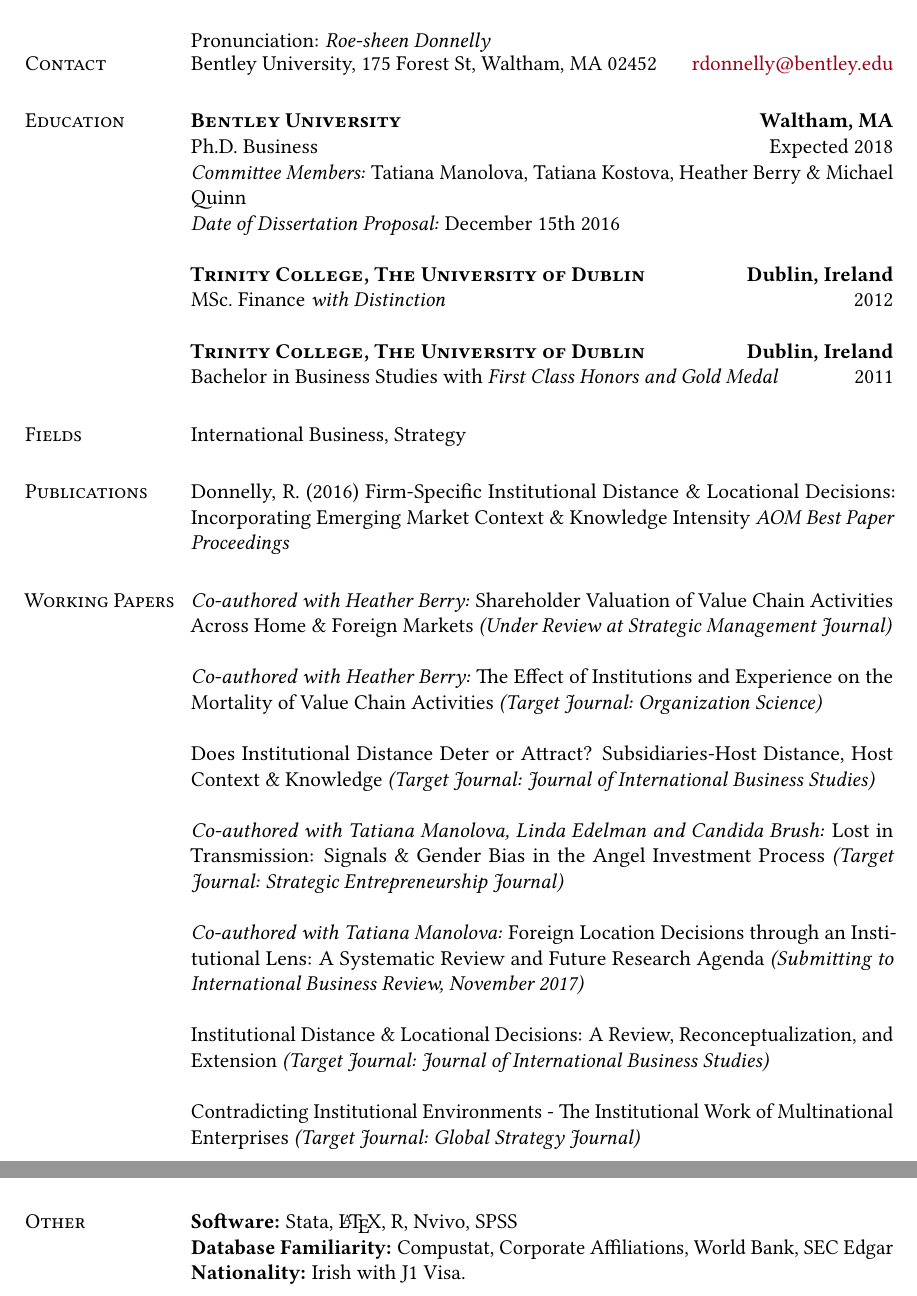
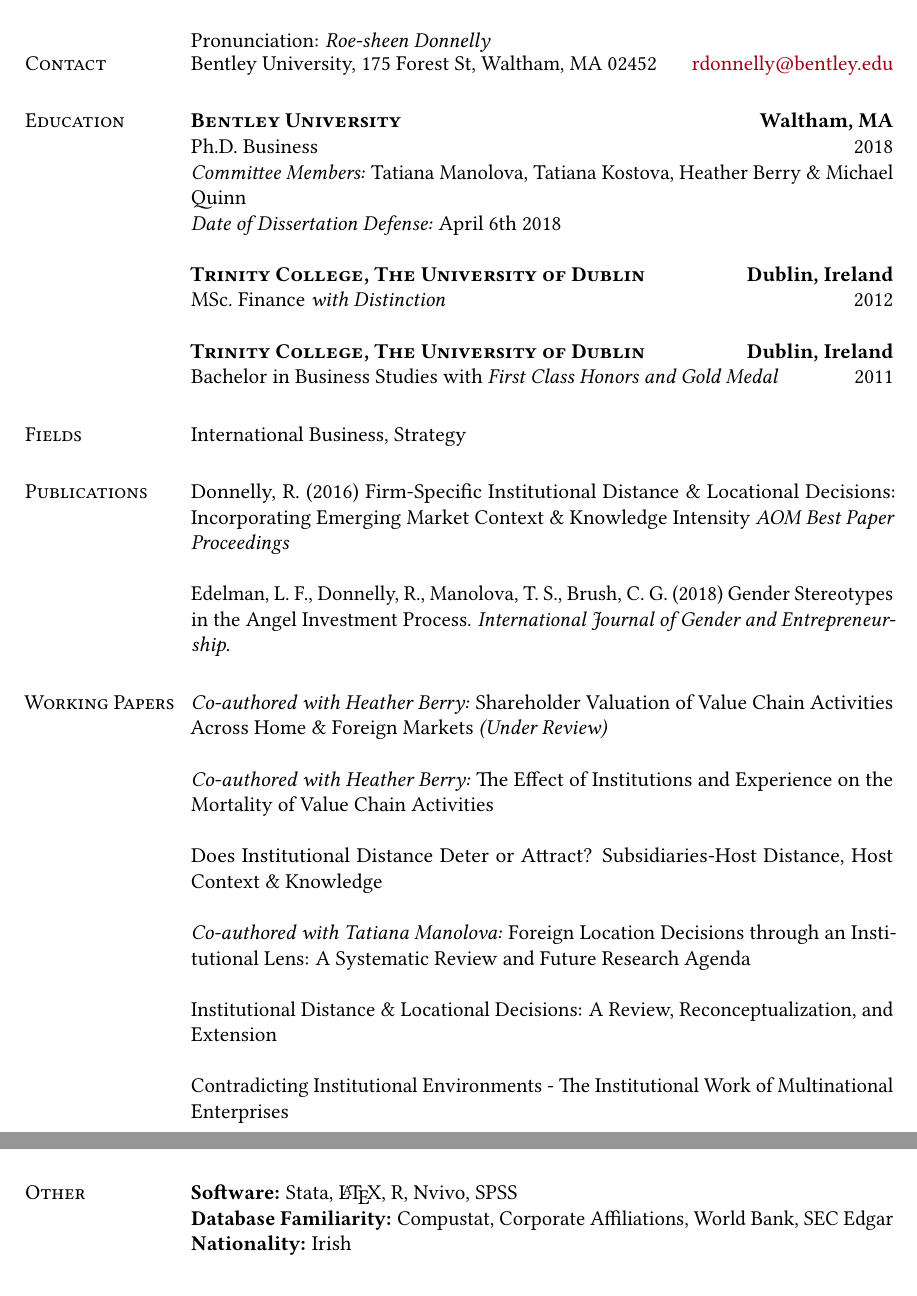
Before and after one commit to roisindonnelly/roisindonnelly.github.io, a LaTeX CV (Donnelly_CV.tex): two parts of pages 1 and 3 of 3, joined at a grey line, cut so that both start at the same text. Compiled offline with pdfLaTeX.

Commit message:
Change under reviews

```diff
--- a/Donnelly_CV.tex
+++ b/Donnelly_CV.tex
@@ -35,11 +35,11 @@
 
 \section{\normalfont\textsc{Education}}
 \textbf{\textsc{Bentley University}} \hfill \textbf{Waltham, MA} \\
-Ph.D.~Business  \hfill Expected 2018 \\
+Ph.D.~Business  \hfill  2018 \\
 %Coursework 2013-2015 \\
 %Years to date on PhD research: 2.5 years \\
 \textit{Committee Members:} Tatiana Manolova, Tatiana Kostova, Heather Berry \& Michael Quinn\\
-\textit{Date of Dissertation Proposal:} December 15th 2016
+\textit{Date of Dissertation Defense:} April 6th 2018
 
 
 \textbf{\textsc{Trinity College, The University of Dublin}} \hfill
@@ -61,33 +61,27 @@
 \section{\normalfont\textsc{Publications}}
 Donnelly, R. (2016) Firm-Specific Institutional Distance \& Locational Decisions: Incorporating Emerging Market Context \& Knowledge Intensity  \textit{AOM  Best Paper Proceedings}
 
+Edelman, L. F., Donnelly, R., Manolova, T. S., Brush, C. G. (2018) Gender Stereotypes in the Angel Investment Process. \textit{International Journal of Gender and Entrepreneurship.}
+
+
 
 \section{\normalfont\textsc{Working Papers}}
 
 
-\textit{Co-authored with Heather Berry:} Shareholder Valuation of Value Chain Activities Across Home \& Foreign Markets \textit{(Under Review at Strategic Management Journal)}
+\textit{Co-authored with Heather Berry:} Shareholder Valuation of Value Chain Activities Across Home \& Foreign Markets \textit{(Under Review)}
 
 \textit{Co-authored with Heather Berry:}  The Effect of Institutions and Experience on the Mortality of Value Chain Activities
-\textit{(Target Journal: Organization Science)}
 
 
 Does Institutional Distance Deter or Attract? Subsidiaries-Host Distance, Host Context \& Knowledge
-\textit{(Target Journal: Journal of International Business Studies)}
 
 
-\textit{Co-authored with Tatiana Manolova, Linda Edelman and Candida Brush:}
-Lost in Transmission: Signals \& Gender Bias in the Angel Investment Process
-\textit{(Target Journal: Strategic Entrepreneurship Journal)}
-
 \textit{Co-authored with Tatiana Manolova:} Foreign Location Decisions through an Institutional Lens: A Systematic Review and Future Research Agenda
-\textit{(Submitting to International Business Review, November 2017)}
 
 
 Institutional Distance \& Locational Decisions: A Review, Reconceptualization, and Extension
-\textit{(Target Journal: Journal of International Business Studies)}
 
 Contradicting Institutional Environments - The Institutional Work of Multinational Enterprises
-\textit{(Target Journal: Global Strategy Journal)}
 
 \bigskip
 \bigskip
@@ -226,7 +220,7 @@
 \section{\normalfont\textsc{Other}}
 \textbf{Software:} Stata, \LaTeX, R, Nvivo, SPSS \\
 \textbf{Database Familiarity:} Compustat, Corporate Affiliations, World Bank, SEC Edgar   \\
-\textbf{Nationality:} Irish with J1 Visa. \\
+\textbf{Nationality:} Irish  \\
 %\textbf{Marital Status:} Partner is Christoph Walsh, graduating from Boston University in 2018 with a PhD in Economics http://walshc.github.io/
 
 \end{resume}
```
Also changed, not shown: 5 other files.
